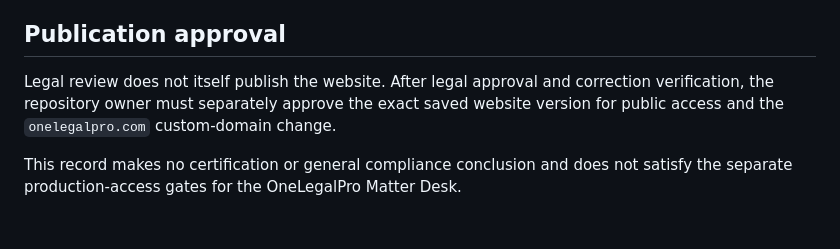
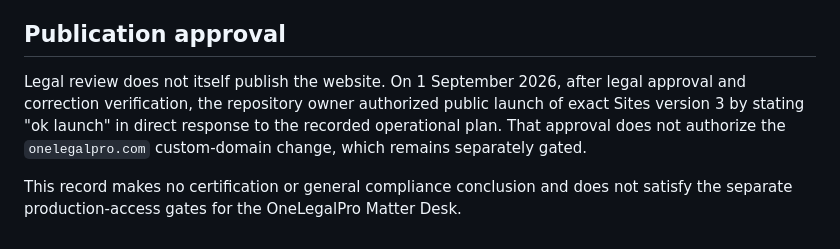
Before and after one commit to onelegalprohq/onelegalpro, a Markdown page: docs/legal/WEBSITE_LAUNCH_LEGAL_REVIEW.md, the part around the change. Drawn GitHub-style.

Commit message:
docs(website): record public launch authorization

```diff
--- a/docs/legal/WEBSITE_LAUNCH_LEGAL_REVIEW.md
+++ b/docs/legal/WEBSITE_LAUNCH_LEGAL_REVIEW.md
@@ -93,6 +93,10 @@ all passed on 1 September 2026.
 
 ## Publication approval
 
-Legal review does not itself publish the website. After legal approval and correction verification, the repository owner must separately approve the exact saved website version for public access and the `onelegalpro.com` custom-domain change.
+Legal review does not itself publish the website. On 1 September 2026, after
+legal approval and correction verification, the repository owner authorized
+public launch of exact Sites version 3 by stating "ok launch" in direct response
+to the recorded operational plan. That approval does not authorize the
+`onelegalpro.com` custom-domain change, which remains separately gated.
 
 This record makes no certification or general compliance conclusion and does not satisfy the separate production-access gates for the OneLegalPro Matter Desk.
```
Also changed, not shown: docs/deployment/01_Public_Website_Launch_Operations.md (added, +80 -0 lines).
